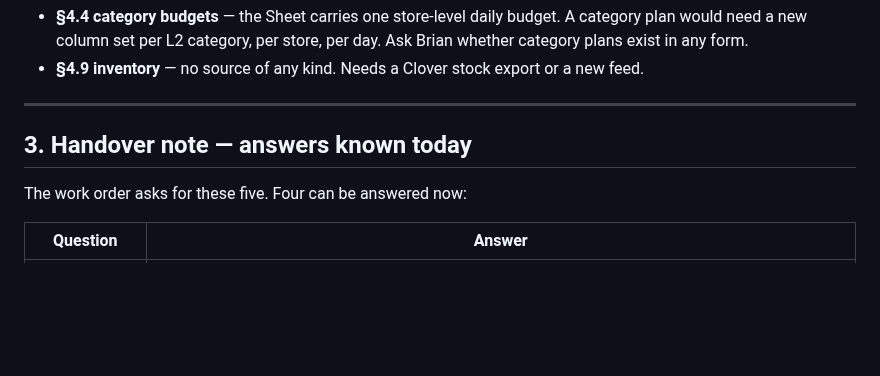
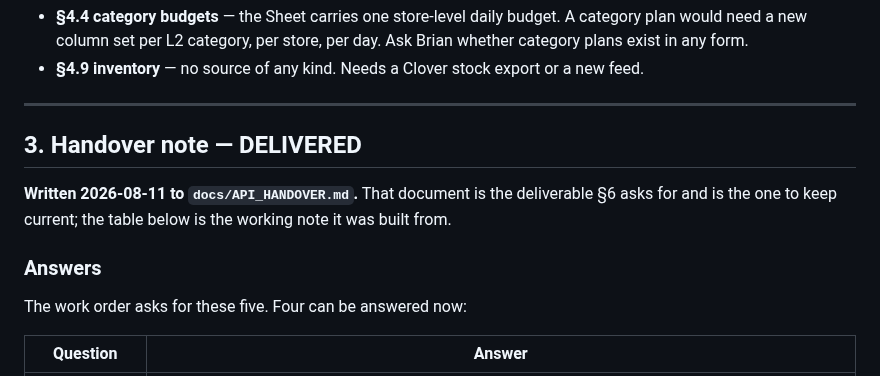
Before and after one commit to Droidan1/labor-dashboard, a Markdown page: tasks/chief-of-staff-api-plan.md, the part around the change. Drawn GitHub-style; blank space fills up the shorter version.

```diff
--- a/tasks/chief-of-staff-api-plan.md
+++ b/tasks/chief-of-staff-api-plan.md
@@ -389,7 +389,12 @@ Raise rather than build, as §7 instructs:
 
 ---
 
-## 3. Handover note — answers known today
+## 3. Handover note — DELIVERED
+
+**Written 2026-08-11 to `docs/API_HANDOVER.md`.** That document is the deliverable §6 asks for and
+is the one to keep current; the table below is the working note it was built from.
+
+### Answers
 
 The work order asks for these five. Four can be answered now:
 
```
Also changed, not shown: docs/API_HANDOVER.md (added, +239 -0 lines).
